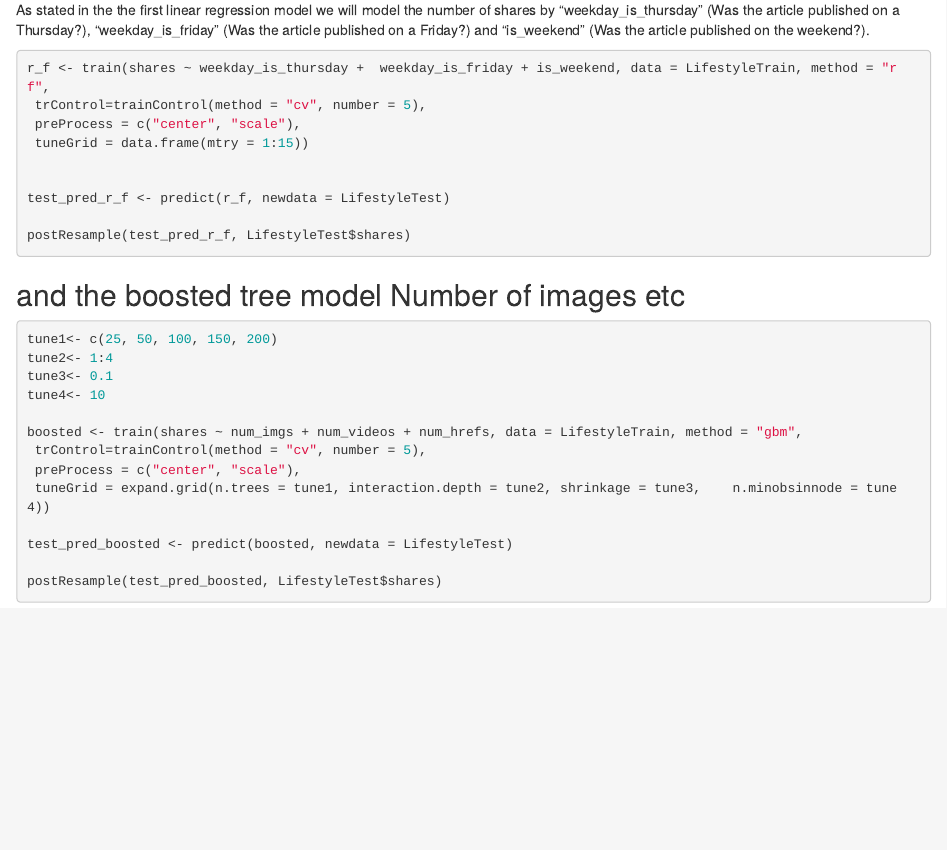
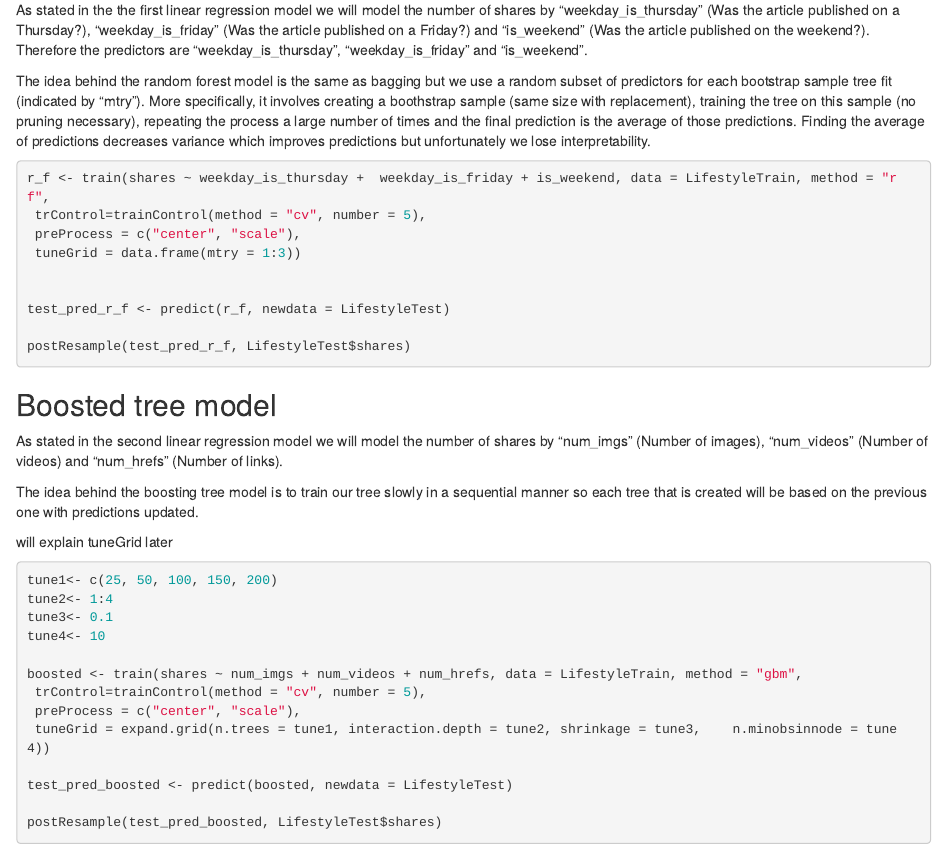
Before and after one commit to magarittenguyen/ST558_Project3_GroupF, an R Markdown document (ST558 Project 3.Rmd): the page in a window 1100 px wide, from 3330 px down. Rendered offline with R 4.5, knitr and Pandoc, with nearby package versions; the code chunks are not run, so their results and figures are left out.

Commit message:
more commit

````diff
--- a/ST558 Project 3.Rmd
+++ b/ST558 Project 3.Rmd
@@ -200,16 +200,16 @@ postResample(test_pred_l_m2, LifestyleTest$shares)
 
 ## Random forest model
 
+As stated in the the first linear regression model we will model the number of shares by "weekday_is_thursday" (Was the article published on a Thursday?), "weekday_is_friday" (Was the article published on a Friday?) and "is_weekend" (Was the article published on the weekend?). Therefore the predictors are "weekday_is_thursday", "weekday_is_friday" and "is_weekend".
 
-
-As stated in the the first linear regression model we will model the number of shares by "weekday_is_thursday" (Was the article published on a Thursday?), "weekday_is_friday" (Was the article published on a Friday?) and "is_weekend" (Was the article published on the weekend?).
+The idea behind the random forest model is the same as bagging but we use a random subset of predictors for each bootstrap sample tree fit (indicated by "mtry"). More specifically, it involves creating a boothstrap sample (same size with replacement), training the tree on this sample (no pruning necessary), repeating the process a large number of times and the final prediction is the average of those predictions. Finding the average of predictions decreases variance which improves predictions but unfortunately we lose interpretability.
 
 
 ```{r}
 r_f <- train(shares ~ weekday_is_thursday +  weekday_is_friday + is_weekend, data = LifestyleTrain, method = "rf",
  trControl=trainControl(method = "cv", number = 5),
  preProcess = c("center", "scale"),
- tuneGrid = data.frame(mtry = 1:15))
+ tuneGrid = data.frame(mtry = 1:3))
 
 
 test_pred_r_f <- predict(r_f, newdata = LifestyleTest)
@@ -218,7 +218,13 @@ postResample(test_pred_r_f, LifestyleTest$shares)
 
 ```
 
-## and the boosted tree model Number of images etc
+## Boosted tree model
+
+As stated in the second linear regression model we will model the number of shares by "num_imgs" (Number of images), "num_videos" (Number of videos) and "num_hrefs" (Number of links).
+
+The idea behind the boosting tree model is to train our tree slowly in a sequential manner so each tree that is created will be based on the previous one with predictions updated.
+
+will explain tuneGrid later
 
 
 ```{r}
````
Also changed, not shown: README.md, ST558-Project-3.html.
